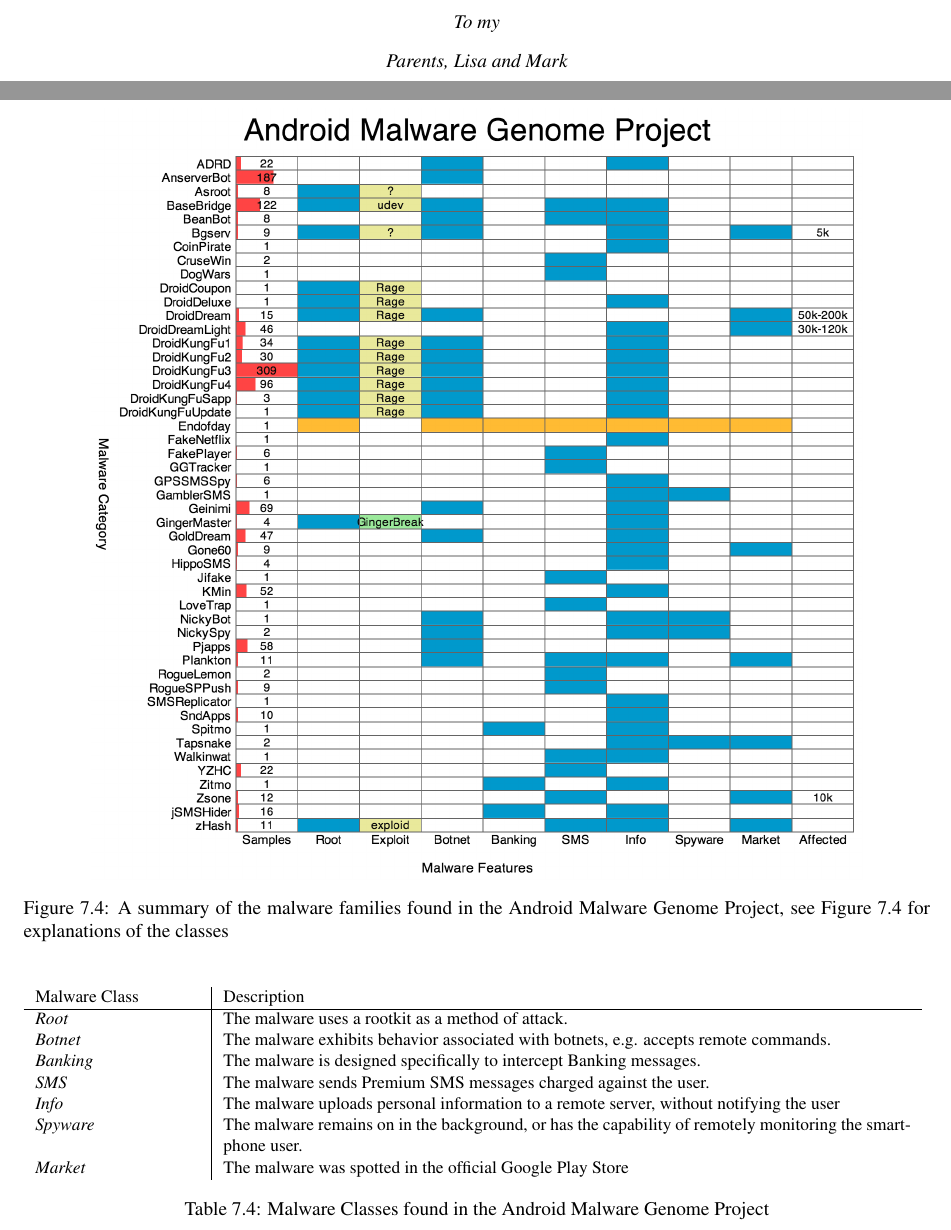
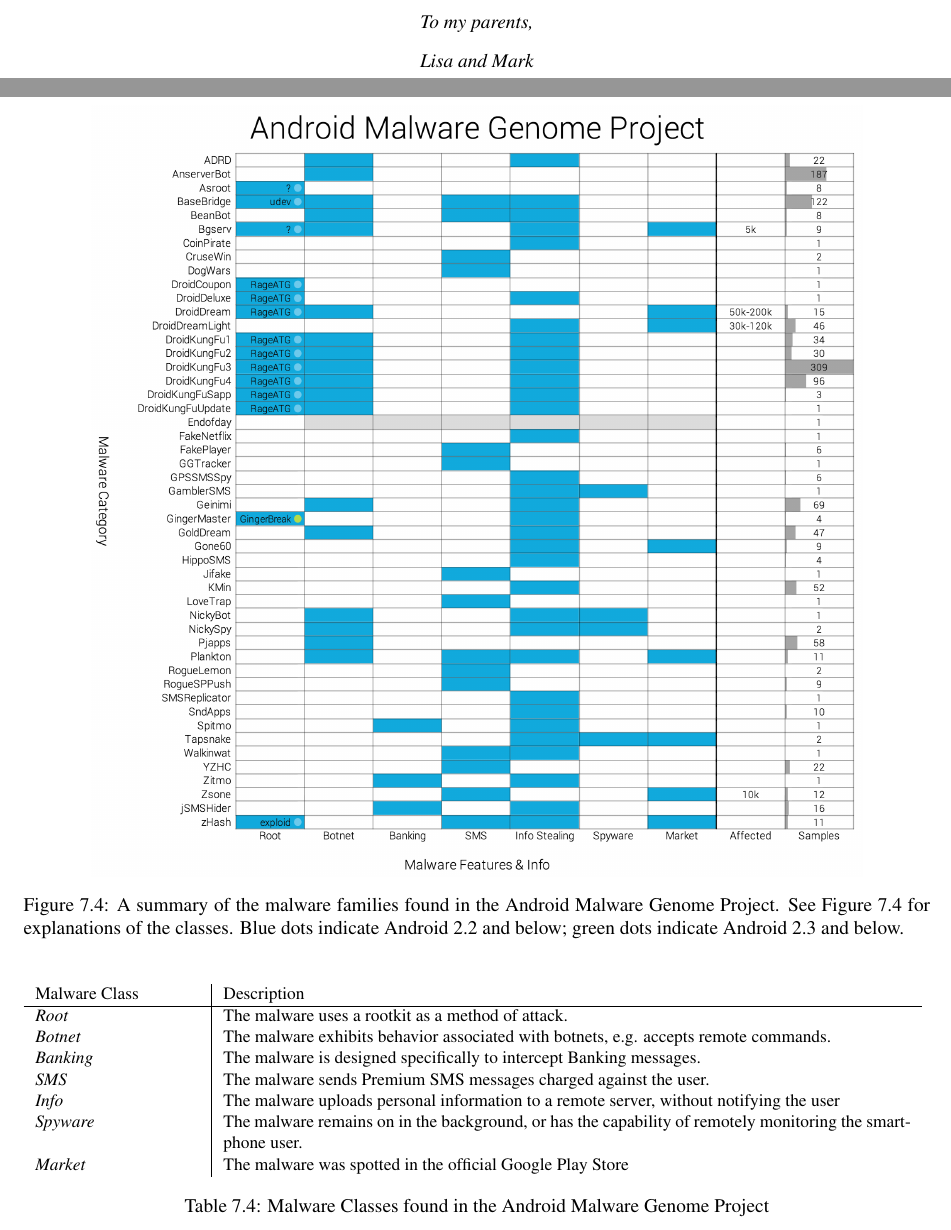
Before and after one commit to rjmarsan/masters-thesis, a LaTeX thesis (thesis.tex, which reads chapters/marketanalysis.tex): two parts of pages 4 and 42 of 67, joined at a grey line, cut so that both start at the same text. Compiled offline with pdfLaTeX.

Commit message:
Lots of design tweaks

```diff
--- a/chapters/marketanalysis.tex
+++ b/chapters/marketanalysis.tex
@@ -167,7 +167,7 @@ The dataset we use - the largest academic set of Its kind, is the Android Malwar
 \begin{figure}[h]
 \begin{center}
 \includegraphics[width=0.85\columnwidth]{figs/NCSUMalwareDataset}
-\caption{A summary of the malware families found in the Android Malware Genome Project, see Figure \ref{tab:malwaredbcategories} for explanations of the classes}
+\caption{A summary of the malware families found in the Android Malware Genome Project. See Figure \ref{tab:malwaredbcategories} for explanations of the classes. Blue dots indicate Android 2.2 and below; green dots indicate Android 2.3 and below.}
 \label{fig:malwaredboverview}
 \end{center}
 \end{figure}
--- a/thesis.tex
+++ b/thesis.tex
@@ -115,8 +115,7 @@ To better understand mobile malware, we introduce the concept of the User-App Ag
 %% Create a dedication in italics with no heading, centered vertically
 %% on the page.
 \begin{dedication}
-To my\\
-Parents, Lisa and Mark
+To my parents,\\ Lisa and Mark
 \end{dedication}
 
 %% Create an Acknowledgements page, many departments require you to
```
Also changed, not shown: figs/AllPermissions.png, figs/AllPermissions_Tail.png, figs/AndroMEDA-Architecture-Overview.pdf, figs/AndroMEDA-Inter-App-Example.pdf, figs/AndroMEDA-Static-Example.pdf, figs/AndroMEDA_Lookout_Malware.png, figs/AndroMEDA_Lookout_Notmalware.png, figs/AndroMEDA_Weather_Malware.png, figs/AndroMEDA_Weather_Notmalware_Location.png, figs/AndroMEDA_Weather_Notmalware_NoLocation.png, figs/MalwareAndSDK.png, figs/MalwareCapabiltiesPermissions.png, figs/NCSUMalwareDataset.png, figs/PermissionsforInstallRanges.png, 3 more files, 1 other file.
